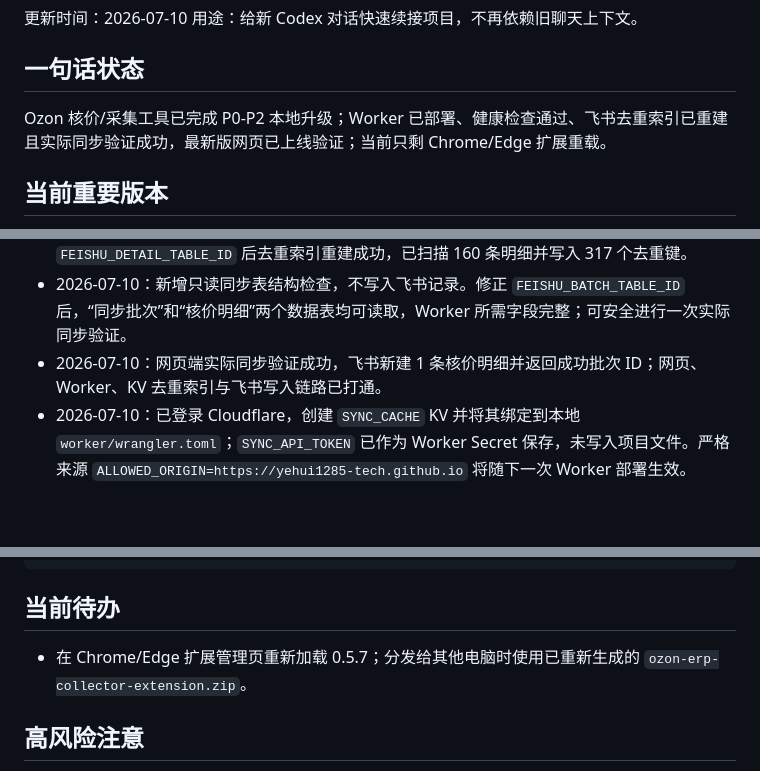
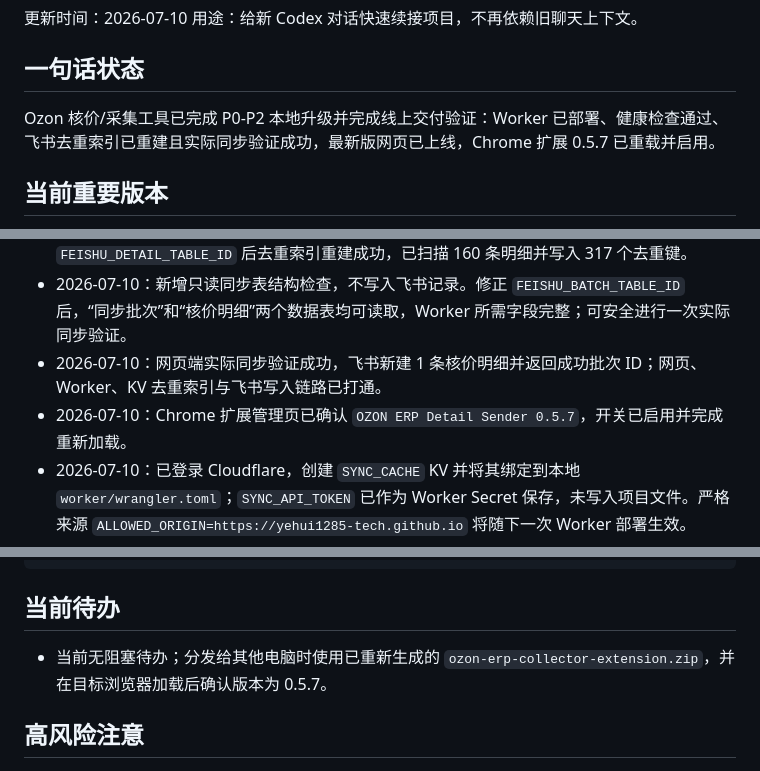
Before and after one commit to yehui1285-tech/ozon, a Markdown page: PROJECT_STATUS.md, 3 parts joined by grey strips. Rendered like a GitHub page; blank space fills up the shorter version.

Commit message:
Record extension reload verification

```diff
--- a/PROJECT_STATUS.md
+++ b/PROJECT_STATUS.md
@@ -5,7 +5,7 @@
 
 ## 一句话状态
 
-Ozon 核价/采集工具已完成 P0-P2 本地升级；Worker 已部署、健康检查通过、飞书去重索引已重建且实际同步验证成功，最新版网页已上线验证；当前只剩 Chrome/Edge 扩展重载。
+Ozon 核价/采集工具已完成 P0-P2 本地升级并完成线上交付验证：Worker 已部署、健康检查通过、飞书去重索引已重建且实际同步验证成功，最新版网页已上线，Chrome 扩展 0.5.7 已重载并启用。
 
 ## 当前重要版本
 
@@ -33,6 +33,7 @@ Ozon 核价/采集工具已完成 P0-P2 本地升级；Worker 已部署、健康
 - 2026-07-10：Cloudflare 的实时 Tail 日志需要付费计划，未启用。Worker 已改为在受同步令牌保护的失败响应中仅返回飞书 HTTP 状态与错误码，不返回原始响应或密钥；修正 `FEISHU_DETAIL_TABLE_ID` 后去重索引重建成功，已扫描 160 条明细并写入 317 个去重键。
 - 2026-07-10：新增只读同步表结构检查，不写入飞书记录。修正 `FEISHU_BATCH_TABLE_ID` 后，“同步批次”和“核价明细”两个数据表均可读取，Worker 所需字段完整；可安全进行一次实际同步验证。
 - 2026-07-10：网页端实际同步验证成功，飞书新建 1 条核价明细并返回成功批次 ID；网页、Worker、KV 去重索引与飞书写入链路已打通。
+- 2026-07-10：Chrome 扩展管理页已确认 `OZON ERP Detail Sender 0.5.7`，开关已启用并完成重新加载。
 - 2026-07-10：已登录 Cloudflare，创建 `SYNC_CACHE` KV 并将其绑定到本地 `worker/wrangler.toml`；`SYNC_API_TOKEN` 已作为 Worker Secret 保存，未写入项目文件。严格来源 `ALLOWED_ORIGIN=https://yehui1285-tech.github.io` 将随下一次 Worker 部署生效。
 - 2026-07-10：Worker 强制来源和同步令牌校验，限制请求大小与 Ozon 域名，增加 KV 幂等缓存、去重索引重建和 `/health` 版本检查。
 - 2026-07-10：网页同步前强制五项必填完整，自动保存增加 1000 行/容量保护，CSV 增加公式注入防护。
@@ -68,7 +69,7 @@ Ozon 核价/采集工具已完成 P0-P2 本地升级；Worker 已部署、健康
 
 ## 当前待办
 
-- 在 Chrome/Edge 扩展管理页重新加载 0.5.7；分发给其他电脑时使用已重新生成的 `ozon-erp-collector-extension.zip`。
+- 当前无阻塞待办；分发给其他电脑时使用已重新生成的 `ozon-erp-collector-extension.zip`，并在目标浏览器加载后确认版本为 0.5.7。
 
 ## 高风险注意
 
```
Also changed, not shown: CHANGELOG.md (+1 -0 lines).
